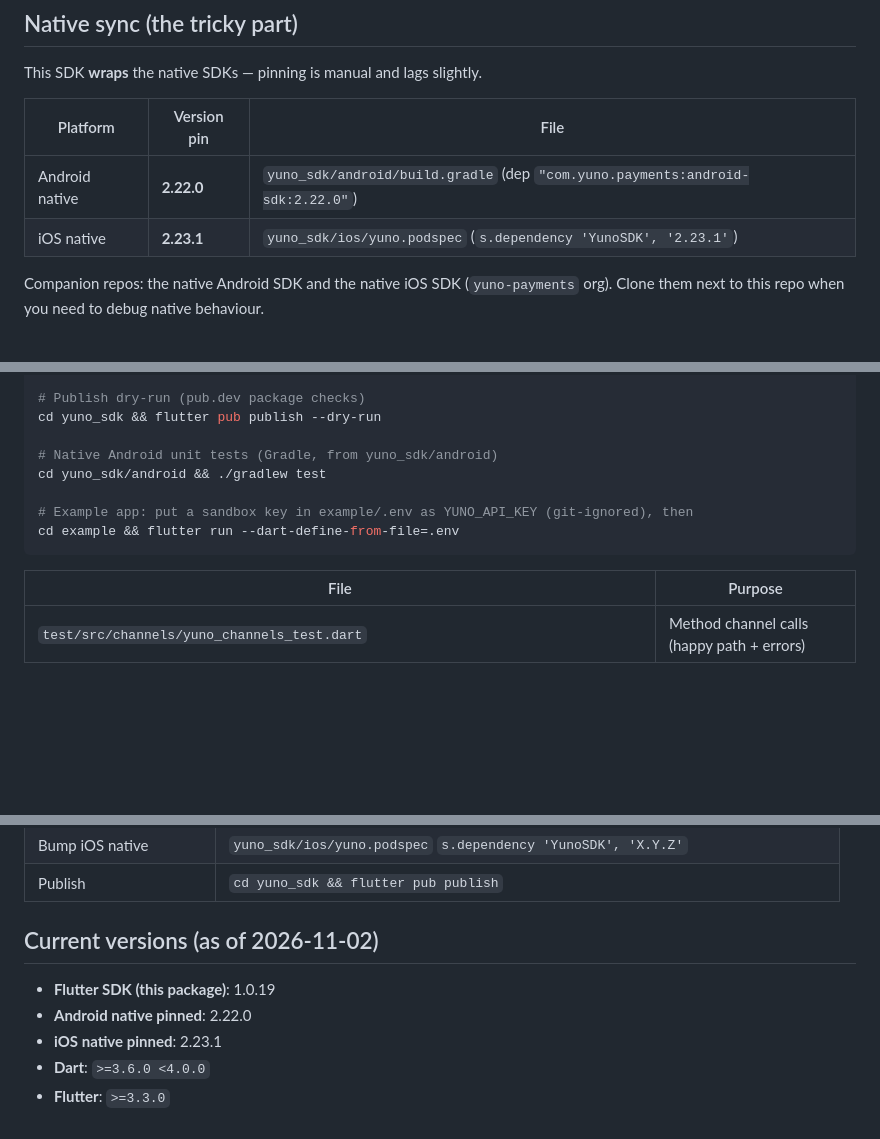
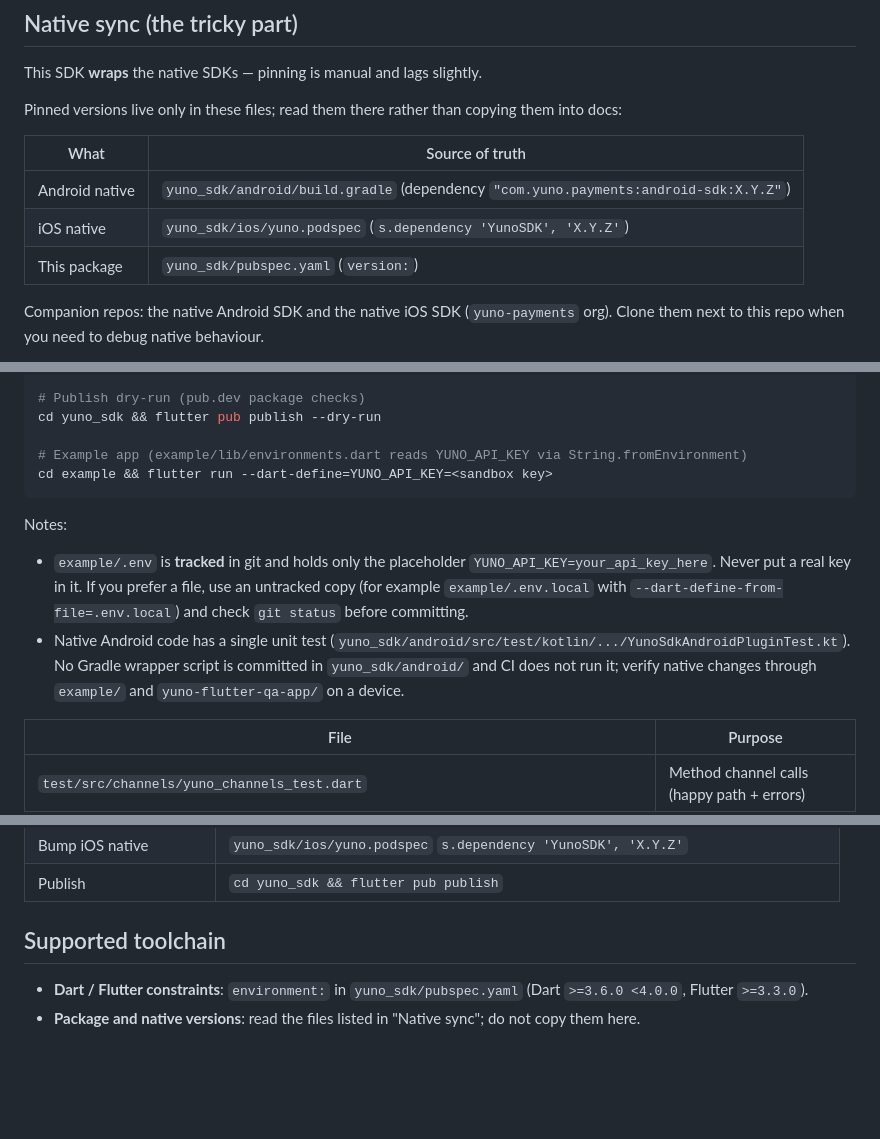
Before and after one commit to yuno-payments/yuno-sdk-flutter, a Markdown page: AGENTS.md, 3 parts joined by grey strips. Drawn GitHub-style; blank space fills up the shorter version.

Commit message:
docs: add changelog entry and correct AGENTS.md test, secrets and version guidance

````diff
--- a/AGENTS.md
+++ b/AGENTS.md
@@ -89,10 +89,13 @@ Channel name: `"yuno/payments"`. Dart → native method keys (raw strings, must
 
 This SDK **wraps** the native SDKs — pinning is manual and lags slightly.
 
-| Platform | Version pin | File |
-|---|---|---|
-| Android native | **2.22.0** | `yuno_sdk/android/build.gradle` (dep `"com.yuno.payments:android-sdk:2.22.0"`) |
-| iOS native | **2.23.1** | `yuno_sdk/ios/yuno.podspec` (`s.dependency 'YunoSDK', '2.23.1'`) |
+Pinned versions live only in these files; read them there rather than copying them into docs:
+
+| What | Source of truth |
+|---|---|
+| Android native | `yuno_sdk/android/build.gradle` (dependency `"com.yuno.payments:android-sdk:X.Y.Z"`) |
+| iOS native | `yuno_sdk/ios/yuno.podspec` (`s.dependency 'YunoSDK', 'X.Y.Z'`) |
+| This package | `yuno_sdk/pubspec.yaml` (`version:`) |
 
 Companion repos: the native Android SDK and the native iOS SDK (`yuno-payments` org). Clone them next to this repo when you need to debug native behaviour.
 
@@ -174,12 +177,13 @@ dart format yuno_sdk/
 # Publish dry-run (pub.dev package checks)
 cd yuno_sdk && flutter pub publish --dry-run
 
-# Native Android unit tests (Gradle, from yuno_sdk/android)
-cd yuno_sdk/android && ./gradlew test
+# Example app (example/lib/environments.dart reads YUNO_API_KEY via String.fromEnvironment)
+cd example && flutter run --dart-define=YUNO_API_KEY=<sandbox key>
+```
 
-# Example app: put a sandbox key in example/.env as YUNO_API_KEY (git-ignored), then
-cd example && flutter run --dart-define-from-file=.env
-```
+Notes:
+- `example/.env` is **tracked** in git and holds only the placeholder `YUNO_API_KEY=your_api_key_here`. Never put a real key in it. If you prefer a file, use an untracked copy (for example `example/.env.local` with `--dart-define-from-file=.env.local`) and check `git status` before committing.
+- Native Android code has a single unit test (`yuno_sdk/android/src/test/kotlin/.../YunoSdkAndroidPluginTest.kt`). No Gradle wrapper script is committed in `yuno_sdk/android/` and CI does not run it; verify native changes through `example/` and `yuno-flutter-qa-app/` on a device.
 
 | File | Purpose |
 |---|---|
@@ -248,10 +252,7 @@ cd example && flutter run --dart-define-from-file=.env
 | Bump iOS native | `yuno_sdk/ios/yuno.podspec` `s.dependency 'YunoSDK', 'X.Y.Z'` |
 | Publish | `cd yuno_sdk && flutter pub publish` |
 
-## Current versions (as of 2026-11-02)
+## Supported toolchain
 
-- **Flutter SDK (this package)**: 1.0.19
-- **Android native pinned**: 2.22.0
-- **iOS native pinned**: 2.23.1
-- **Dart**: `>=3.6.0 <4.0.0`
-- **Flutter**: `>=3.3.0`
+- **Dart / Flutter constraints**: `environment:` in `yuno_sdk/pubspec.yaml` (Dart `>=3.6.0 <4.0.0`, Flutter `>=3.3.0`).
+- **Package and native versions**: read the files listed in "Native sync"; do not copy them here.
````
Also changed, not shown: other parts of AGENTS.md (+2 -2 lines), yuno_sdk/CHANGELOG.md (+4 -0 lines).
